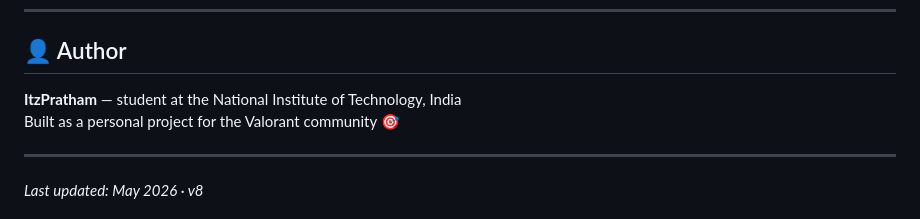
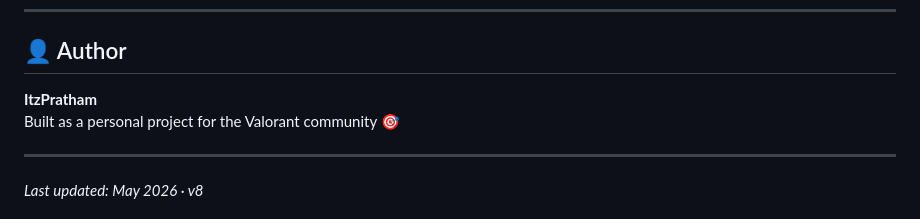
Before and after one commit to itzpratham1/ValTracker.gg, a Markdown page: README.md, the part around the change. Rendered like a GitHub page.

Commit message:
docs: remove NIT mention from README.md author section

```diff
--- a/README.md
+++ b/README.md
@@ -221,7 +221,7 @@ See [DOCUMENTATION.md](./DOCUMENTATION.md) for the full technical reference:
 
 ## 👤 Author
 
-**ItzPratham** — student at the National Institute of Technology, India
+**ItzPratham**
 Built as a personal project for the Valorant community 🎯
 
 ---
```
